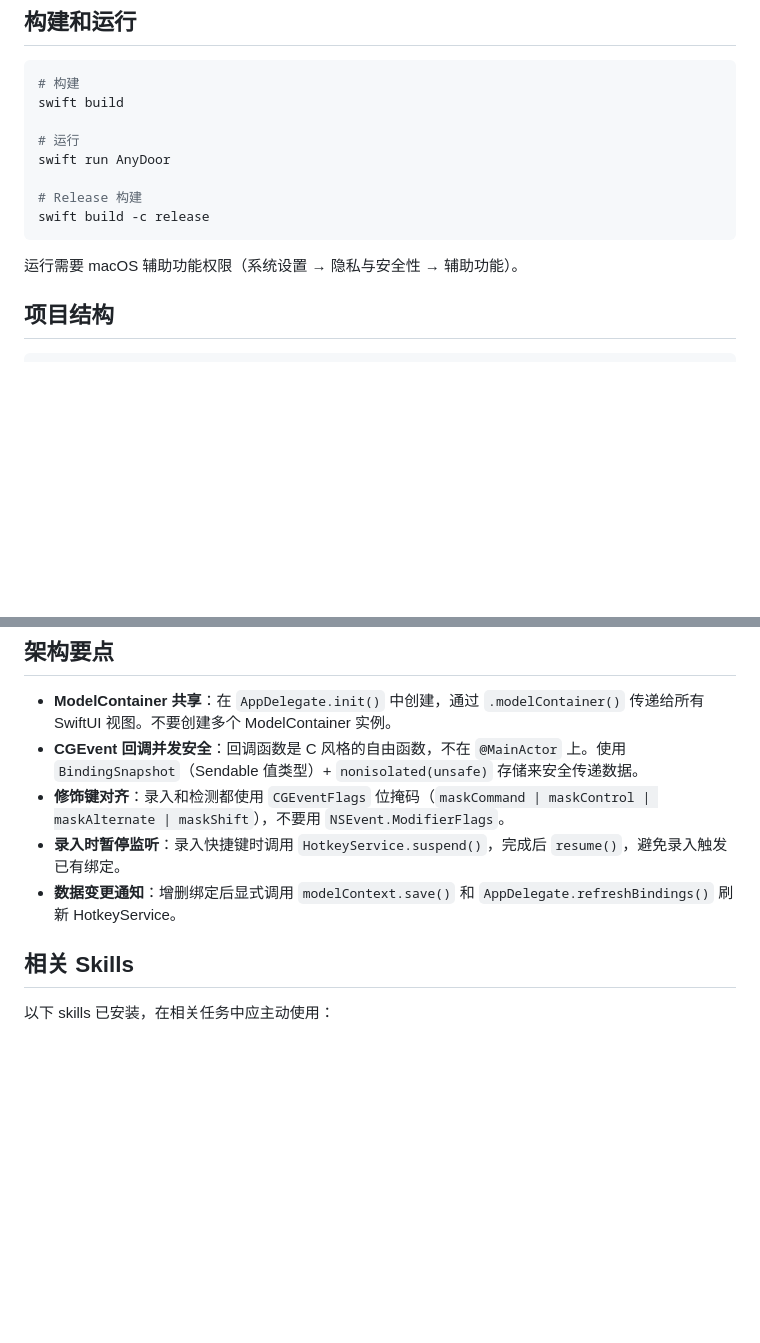
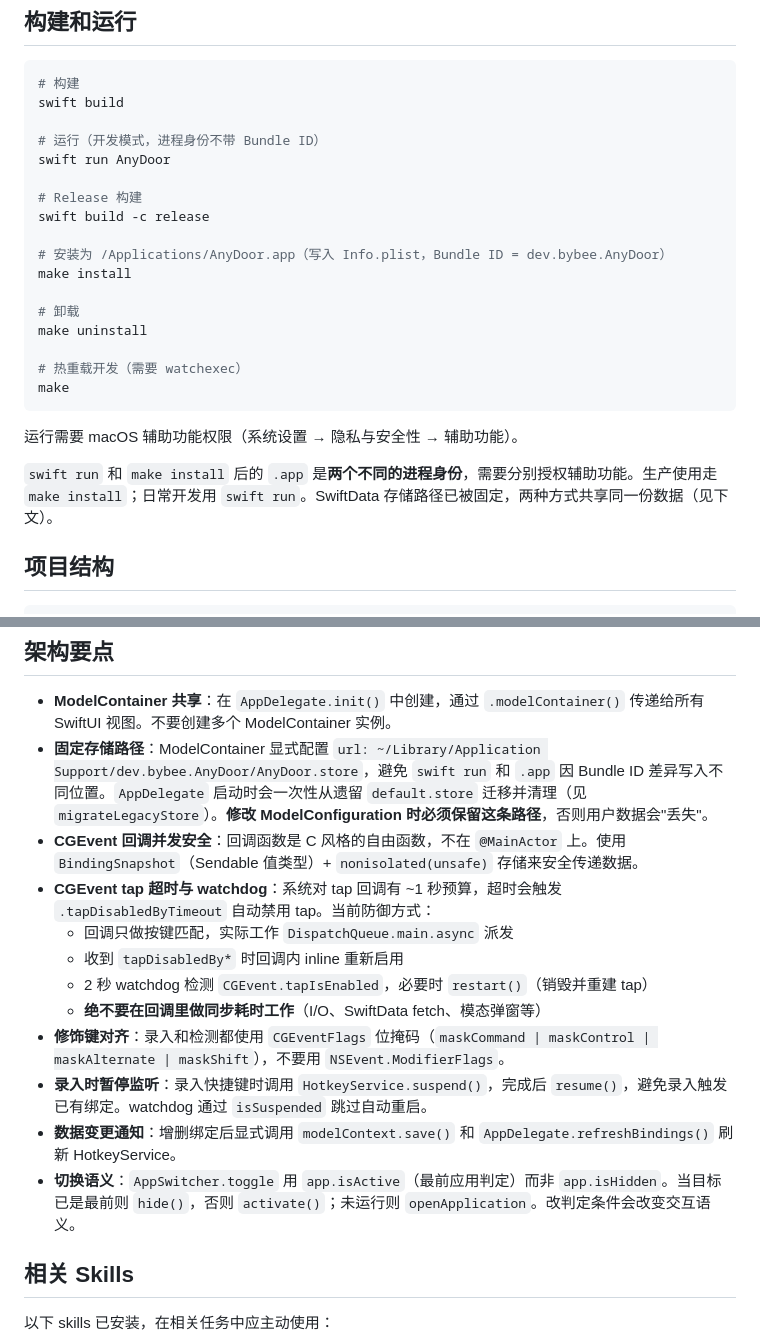
Before and after one commit to ZingerLittleBee/AnyDoor, a Markdown page: CLAUDE.md, 2 parts joined by grey strips. Rendered like a GitHub page; blank space fills up the shorter version.

Commit message:
docs(claude): add install/storage/watchdog notes to CLAUDE.md
- Add make install / make uninstall to build section, noting that
  swift run and the .app bundle are different process identities and
  each needs its own Accessibility grant.
- Document the fixed ModelContainer storage path and the one-time
  legacy default.store migration so future edits don't accidentally
  break the migration path or lose user data.
- Document the CGEvent tap callback timeout budget and the inline
  re-enable + watchdog recovery strategy, including the hard rule
  not to do synchronous heavy work inside the callback.
- Document AppSwitcher's isActive-based toggle semantics.

````diff
--- a/CLAUDE.md
+++ b/CLAUDE.md
@@ -17,14 +17,25 @@ macOS 菜单栏应用，通过全局快捷键一键切换（打开/隐藏）指
 # 构建
 swift build
 
-# 运行
+# 运行（开发模式，进程身份不带 Bundle ID）
 swift run AnyDoor
 
 # Release 构建
 swift build -c release
+
+# 安装为 /Applications/AnyDoor.app（写入 Info.plist，Bundle ID = dev.bybee.AnyDoor）
+make install
+
+# 卸载
+make uninstall
+
+# 热重载开发（需要 watchexec）
+make
 ```
 
 运行需要 macOS 辅助功能权限（系统设置 → 隐私与安全性 → 辅助功能）。
+
+`swift run` 和 `make install` 后的 `.app` 是**两个不同的进程身份**，需要分别授权辅助功能。生产使用走 `make install`；日常开发用 `swift run`。SwiftData 存储路径已被固定，两种方式共享同一份数据（见下文）。
 
 ## 项目结构
 
@@ -50,10 +61,17 @@ Sources/AnyDoor/
 ## 架构要点
 
 - **ModelContainer 共享**：在 `AppDelegate.init()` 中创建，通过 `.modelContainer()` 传递给所有 SwiftUI 视图。不要创建多个 ModelContainer 实例。
+- **固定存储路径**：ModelContainer 显式配置 `url: ~/Library/Application Support/dev.bybee.AnyDoor/AnyDoor.store`，避免 `swift run` 和 `.app` 因 Bundle ID 差异写入不同位置。`AppDelegate` 启动时会一次性从遗留 `default.store` 迁移并清理（见 `migrateLegacyStore`）。**修改 ModelConfiguration 时必须保留这条路径**，否则用户数据会"丢失"。
 - **CGEvent 回调并发安全**：回调函数是 C 风格的自由函数，不在 `@MainActor` 上。使用 `BindingSnapshot`（Sendable 值类型）+ `nonisolated(unsafe)` 存储来安全传递数据。
+- **CGEvent tap 超时与 watchdog**：系统对 tap 回调有 ~1 秒预算，超时会触发 `.tapDisabledByTimeout` 自动禁用 tap。当前防御方式：
+  - 回调只做按键匹配，实际工作 `DispatchQueue.main.async` 派发
+  - 收到 `tapDisabledBy*` 时回调内 inline 重新启用
+  - 2 秒 watchdog 检测 `CGEvent.tapIsEnabled`，必要时 `restart()`（销毁并重建 tap）
+  - **绝不要在回调里做同步耗时工作**（I/O、SwiftData fetch、模态弹窗等）
 - **修饰键对齐**：录入和检测都使用 `CGEventFlags` 位掩码（`maskCommand | maskControl | maskAlternate | maskShift`），不要用 `NSEvent.ModifierFlags`。
-- **录入时暂停监听**：录入快捷键时调用 `HotkeyService.suspend()`，完成后 `resume()`，避免录入触发已有绑定。
+- **录入时暂停监听**：录入快捷键时调用 `HotkeyService.suspend()`，完成后 `resume()`，避免录入触发已有绑定。watchdog 通过 `isSuspended` 跳过自动重启。
 - **数据变更通知**：增删绑定后显式调用 `modelContext.save()` 和 `AppDelegate.refreshBindings()` 刷新 HotkeyService。
+- **切换语义**：`AppSwitcher.toggle` 用 `app.isActive`（最前应用判定）而非 `app.isHidden`。当目标已是最前则 `hide()`，否则 `activate()`；未运行则 `openApplication`。改判定条件会改变交互语义。
 
 ## 相关 Skills
 
````
